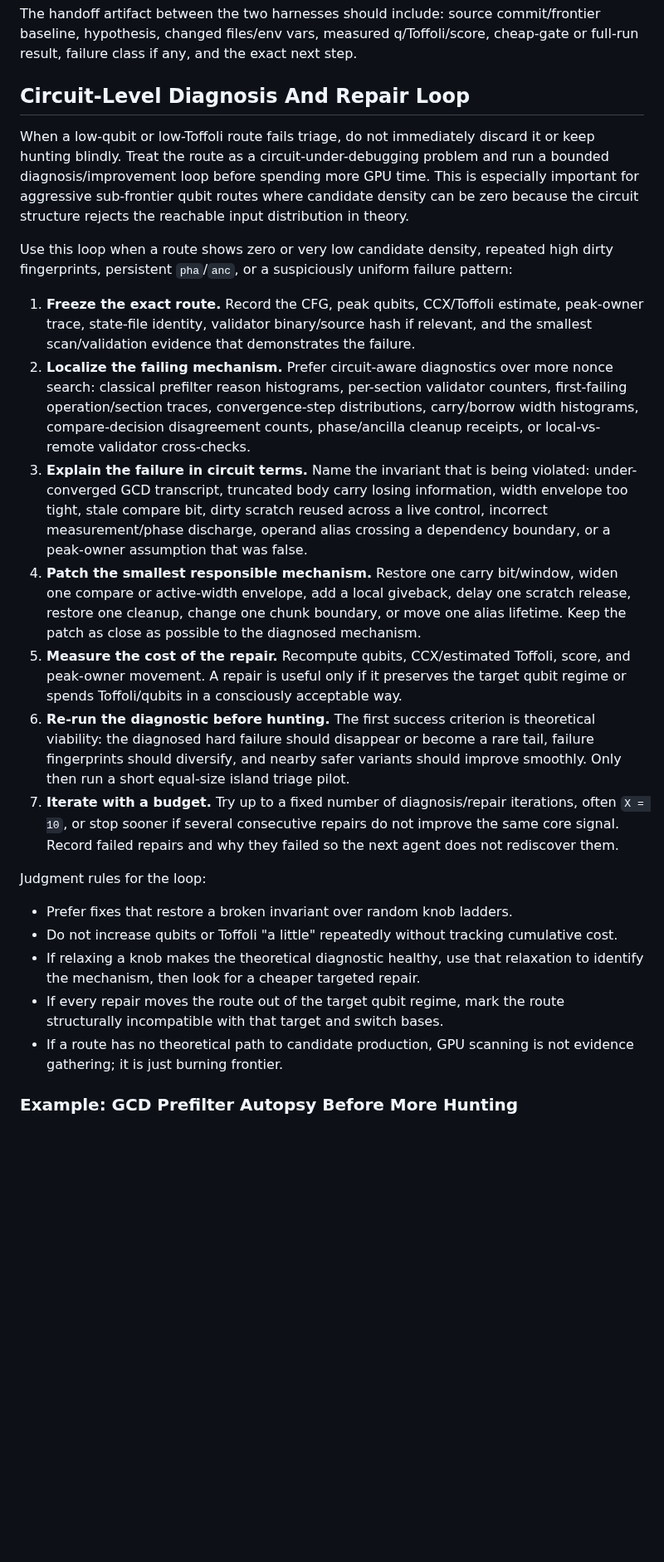
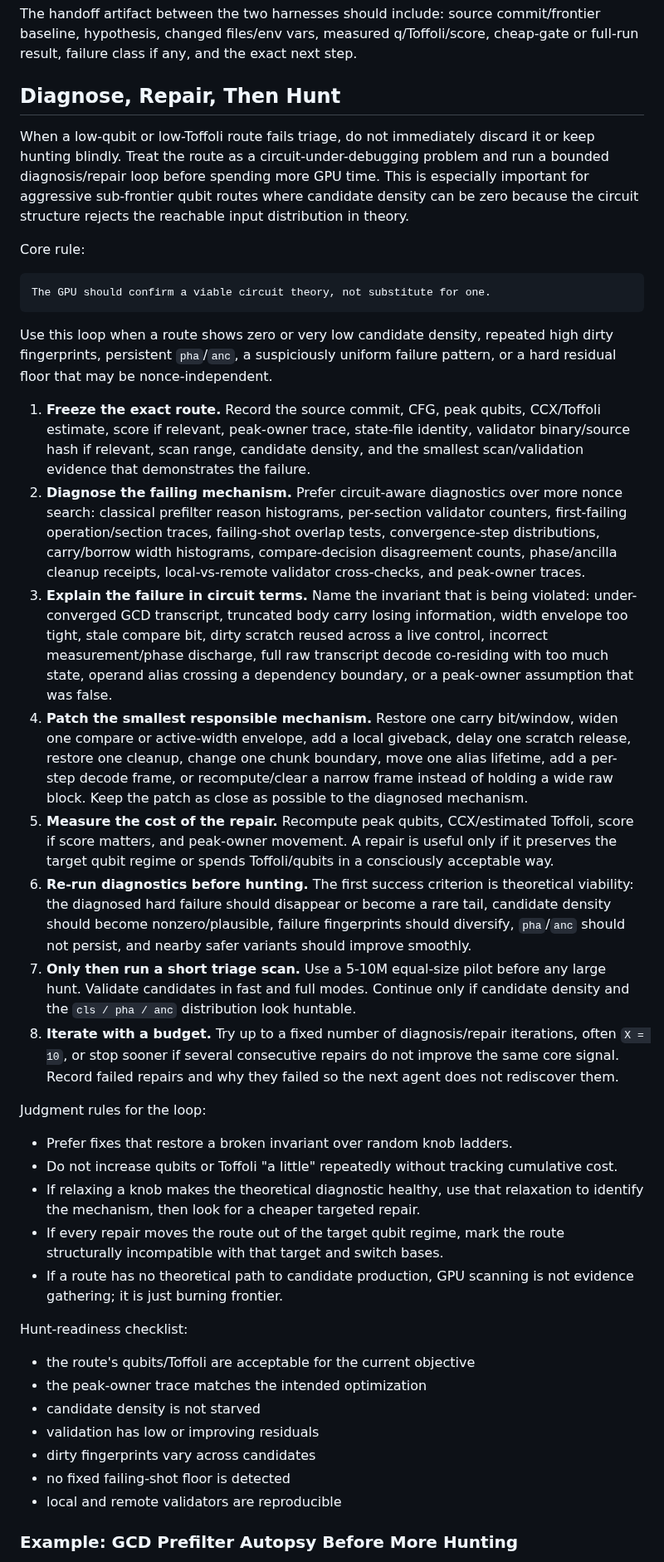
Before and after one commit to jieyilong/ecdsafail_skills, a Markdown page: ecdsafail-circuit-optimization/SKILL.md, the part around one of its changes. Shown at 83% size. GitHub-like rendering; blank space fills up the shorter version.

Commit message:
docs: formalize diagnose-repair-hunt workflow
Expand the ECDSA Fail circuit optimization skill with a reusable diagnosis-first workflow for low-qubit routes that fail triage. The new section emphasizes freezing exact route state, using circuit-aware diagnostics before more nonce search, explaining the broken invariant, applying targeted repairs, measuring repair cost, and requiring hunt-readiness signals before GPU expansion.

Add concrete examples for GCD prefilter autopsy and K5 apply decode repair. The K5 example records the 1203q insight that full raw-block materialization during apply can remain the peak owner even after transcript compression, motivating per-step decode frames before further island hunting.

````diff
--- a/ecdsafail-circuit-optimization/SKILL.md
+++ b/ecdsafail-circuit-optimization/SKILL.md
@@ -57,19 +57,26 @@ Use an **engineering harness** to harden the best research outputs:
 
 The handoff artifact between the two harnesses should include: source commit/frontier baseline, hypothesis, changed files/env vars, measured q/Toffoli/score, cheap-gate or full-run result, failure class if any, and the exact next step.
 
-## Circuit-Level Diagnosis And Repair Loop
+## Diagnose, Repair, Then Hunt
 
-When a low-qubit or low-Toffoli route fails triage, do not immediately discard it or keep hunting blindly. Treat the route as a circuit-under-debugging problem and run a bounded diagnosis/improvement loop before spending more GPU time. This is especially important for aggressive sub-frontier qubit routes where candidate density can be zero because the circuit structure rejects the reachable input distribution in theory.
+When a low-qubit or low-Toffoli route fails triage, do not immediately discard it or keep hunting blindly. Treat the route as a circuit-under-debugging problem and run a bounded diagnosis/repair loop before spending more GPU time. This is especially important for aggressive sub-frontier qubit routes where candidate density can be zero because the circuit structure rejects the reachable input distribution in theory.
 
-Use this loop when a route shows zero or very low candidate density, repeated high dirty fingerprints, persistent `pha`/`anc`, or a suspiciously uniform failure pattern:
+Core rule:
 
-1. **Freeze the exact route.** Record the CFG, peak qubits, CCX/Toffoli estimate, peak-owner trace, state-file identity, validator binary/source hash if relevant, and the smallest scan/validation evidence that demonstrates the failure.
-2. **Localize the failing mechanism.** Prefer circuit-aware diagnostics over more nonce search: classical prefilter reason histograms, per-section validator counters, first-failing operation/section traces, convergence-step distributions, carry/borrow width histograms, compare-decision disagreement counts, phase/ancilla cleanup receipts, or local-vs-remote validator cross-checks.
-3. **Explain the failure in circuit terms.** Name the invariant that is being violated: under-converged GCD transcript, truncated body carry losing information, width envelope too tight, stale compare bit, dirty scratch reused across a live control, incorrect measurement/phase discharge, operand alias crossing a dependency boundary, or a peak-owner assumption that was false.
-4. **Patch the smallest responsible mechanism.** Restore one carry bit/window, widen one compare or active-width envelope, add a local giveback, delay one scratch release, restore one cleanup, change one chunk boundary, or move one alias lifetime. Keep the patch as close as possible to the diagnosed mechanism.
-5. **Measure the cost of the repair.** Recompute qubits, CCX/estimated Toffoli, score, and peak-owner movement. A repair is useful only if it preserves the target qubit regime or spends Toffoli/qubits in a consciously acceptable way.
-6. **Re-run the diagnostic before hunting.** The first success criterion is theoretical viability: the diagnosed hard failure should disappear or become a rare tail, failure fingerprints should diversify, and nearby safer variants should improve smoothly. Only then run a short equal-size island triage pilot.
-7. **Iterate with a budget.** Try up to a fixed number of diagnosis/repair iterations, often `X = 10`, or stop sooner if several consecutive repairs do not improve the same core signal. Record failed repairs and why they failed so the next agent does not rediscover them.
+```text
+The GPU should confirm a viable circuit theory, not substitute for one.
+```
+
+Use this loop when a route shows zero or very low candidate density, repeated high dirty fingerprints, persistent `pha`/`anc`, a suspiciously uniform failure pattern, or a hard residual floor that may be nonce-independent.
+
+1. **Freeze the exact route.** Record the source commit, CFG, peak qubits, CCX/Toffoli estimate, score if relevant, peak-owner trace, state-file identity, validator binary/source hash if relevant, scan range, candidate density, and the smallest scan/validation evidence that demonstrates the failure.
+2. **Diagnose the failing mechanism.** Prefer circuit-aware diagnostics over more nonce search: classical prefilter reason histograms, per-section validator counters, first-failing operation/section traces, failing-shot overlap tests, convergence-step distributions, carry/borrow width histograms, compare-decision disagreement counts, phase/ancilla cleanup receipts, local-vs-remote validator cross-checks, and peak-owner traces.
+3. **Explain the failure in circuit terms.** Name the invariant that is being violated: under-converged GCD transcript, truncated body carry losing information, width envelope too tight, stale compare bit, dirty scratch reused across a live control, incorrect measurement/phase discharge, full raw transcript decode co-residing with too much state, operand alias crossing a dependency boundary, or a peak-owner assumption that was false.
+4. **Patch the smallest responsible mechanism.** Restore one carry bit/window, widen one compare or active-width envelope, add a local giveback, delay one scratch release, restore one cleanup, change one chunk boundary, move one alias lifetime, add a per-step decode frame, or recompute/clear a narrow frame instead of holding a wide raw block. Keep the patch as close as possible to the diagnosed mechanism.
+5. **Measure the cost of the repair.** Recompute peak qubits, CCX/estimated Toffoli, score if score matters, and peak-owner movement. A repair is useful only if it preserves the target qubit regime or spends Toffoli/qubits in a consciously acceptable way.
+6. **Re-run diagnostics before hunting.** The first success criterion is theoretical viability: the diagnosed hard failure should disappear or become a rare tail, candidate density should become nonzero/plausible, failure fingerprints should diversify, `pha`/`anc` should not persist, and nearby safer variants should improve smoothly.
+7. **Only then run a short triage scan.** Use a 5-10M equal-size pilot before any large hunt. Validate candidates in fast and full modes. Continue only if candidate density and the `cls / pha / anc` distribution look huntable.
+8. **Iterate with a budget.** Try up to a fixed number of diagnosis/repair iterations, often `X = 10`, or stop sooner if several consecutive repairs do not improve the same core signal. Record failed repairs and why they failed so the next agent does not rediscover them.
 
 Judgment rules for the loop:
 
@@ -78,6 +85,16 @@ Judgment rules for the loop:
 - If relaxing a knob makes the theoretical diagnostic healthy, use that relaxation to identify the mechanism, then look for a cheaper targeted repair.
 - If every repair moves the route out of the target qubit regime, mark the route structurally incompatible with that target and switch bases.
 - If a route has no theoretical path to candidate production, GPU scanning is not evidence gathering; it is just burning frontier.
+
+Hunt-readiness checklist:
+
+- the route's qubits/Toffoli are acceptable for the current objective
+- the peak-owner trace matches the intended optimization
+- candidate density is not starved
+- validation has low or improving residuals
+- dirty fingerprints vary across candidates
+- no fixed failing-shot floor is detected
+- local and remote validators are reproducible
 
 ### Example: GCD Prefilter Autopsy Before More Hunting
 
````
Also changed, not shown: other parts of ecdsafail-circuit-optimization/SKILL.md (+14 -0 lines).
